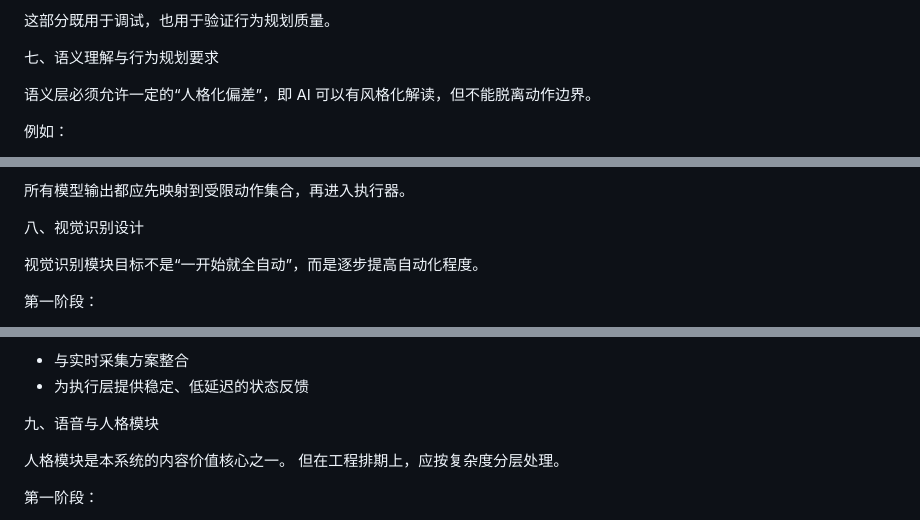
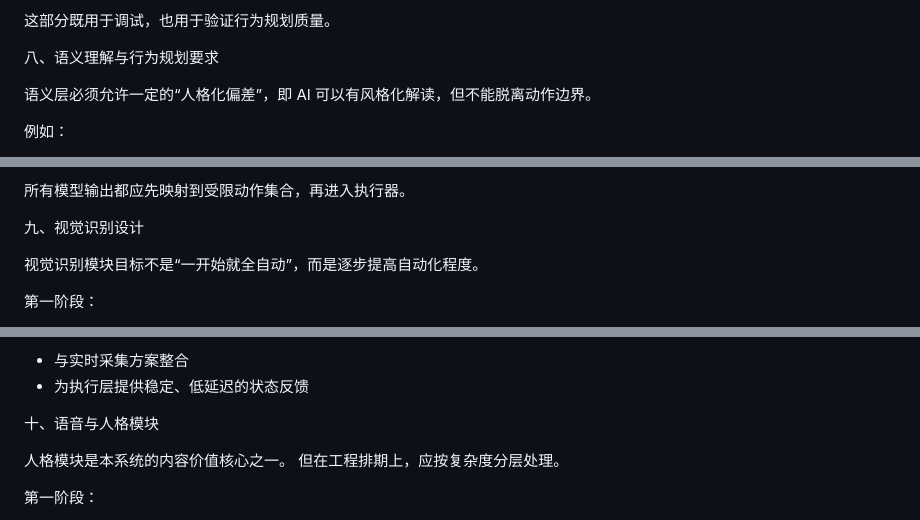
Before and after one commit to glorialiu86-echo/Moonlight-Blade-Auto-Worker, a Markdown page: PRD.md, 3 parts joined by grey strips. GitHub-like rendering.

```diff
--- a/PRD.md
+++ b/PRD.md
@@ -240,7 +261,7 @@ v2.0（按阶段落地版）
 
 这部分既用于调试，也用于验证行为规划质量。
 
-七、语义理解与行为规划要求
+八、语义理解与行为规划要求
 
 语义层必须允许一定的“人格化偏差”，即 AI 可以有风格化解读，但不能脱离动作边界。
 
@@ -265,7 +286,7 @@ v2.0（按阶段落地版）
 
 所有模型输出都应先映射到受限动作集合，再进入执行器。
 
-八、视觉识别设计
+九、视觉识别设计
 
 视觉识别模块目标不是“一开始就全自动”，而是逐步提高自动化程度。
 
@@ -285,7 +306,7 @@ v2.0（按阶段落地版）
 - 与实时采集方案整合
 - 为执行层提供稳定、低延迟的状态反馈
 
-九、语音与人格模块
+十、语音与人格模块
 
 人格模块是本系统的内容价值核心之一。
 但在工程排期上，应按复杂度分层处理。
```
Also changed, not shown: other parts of PRD.md (+32 -4 lines).
